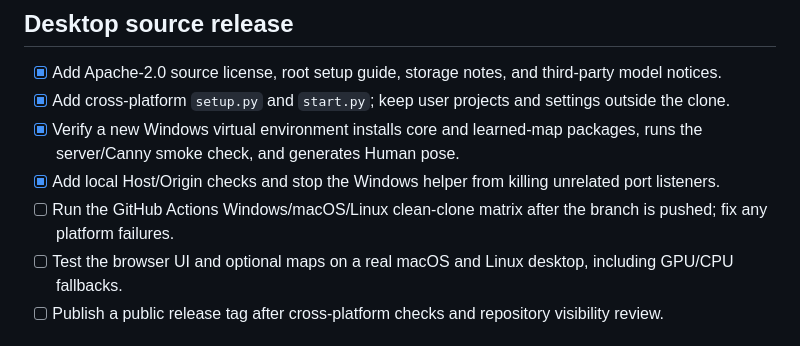
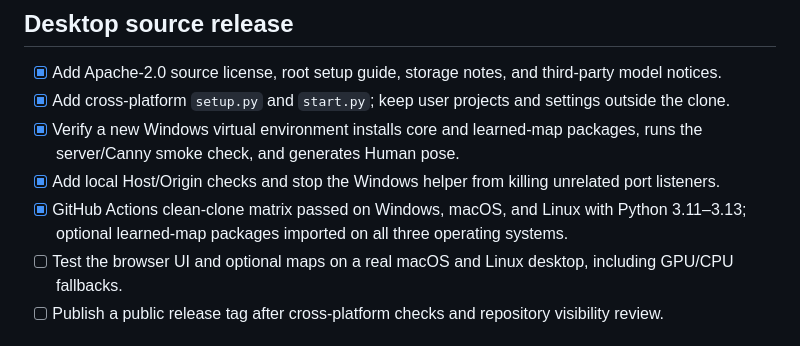
Before and after one commit to elishbudhathoki/Quick-AI-Workflow-Director, a Markdown page: TODO.md, the part around the change. Rendered like a GitHub page.

Commit message:
Record cross-platform release checks

```diff
--- a/TODO.md
+++ b/TODO.md
@@ -6,7 +6,7 @@
 - [x] Add cross-platform `setup.py` and `start.py`; keep user projects and settings outside the clone.
 - [x] Verify a new Windows virtual environment installs core and learned-map packages, runs the server/Canny smoke check, and generates Human pose.
 - [x] Add local Host/Origin checks and stop the Windows helper from killing unrelated port listeners.
-- [ ] Run the GitHub Actions Windows/macOS/Linux clean-clone matrix after the branch is pushed; fix any platform failures.
+- [x] GitHub Actions clean-clone matrix passed on Windows, macOS, and Linux with Python 3.11–3.13; optional learned-map packages imported on all three operating systems.
 - [ ] Test the browser UI and optional maps on a real macOS and Linux desktop, including GPU/CPU fallbacks.
 - [ ] Publish a public release tag after cross-platform checks and repository visibility review.
 
```
